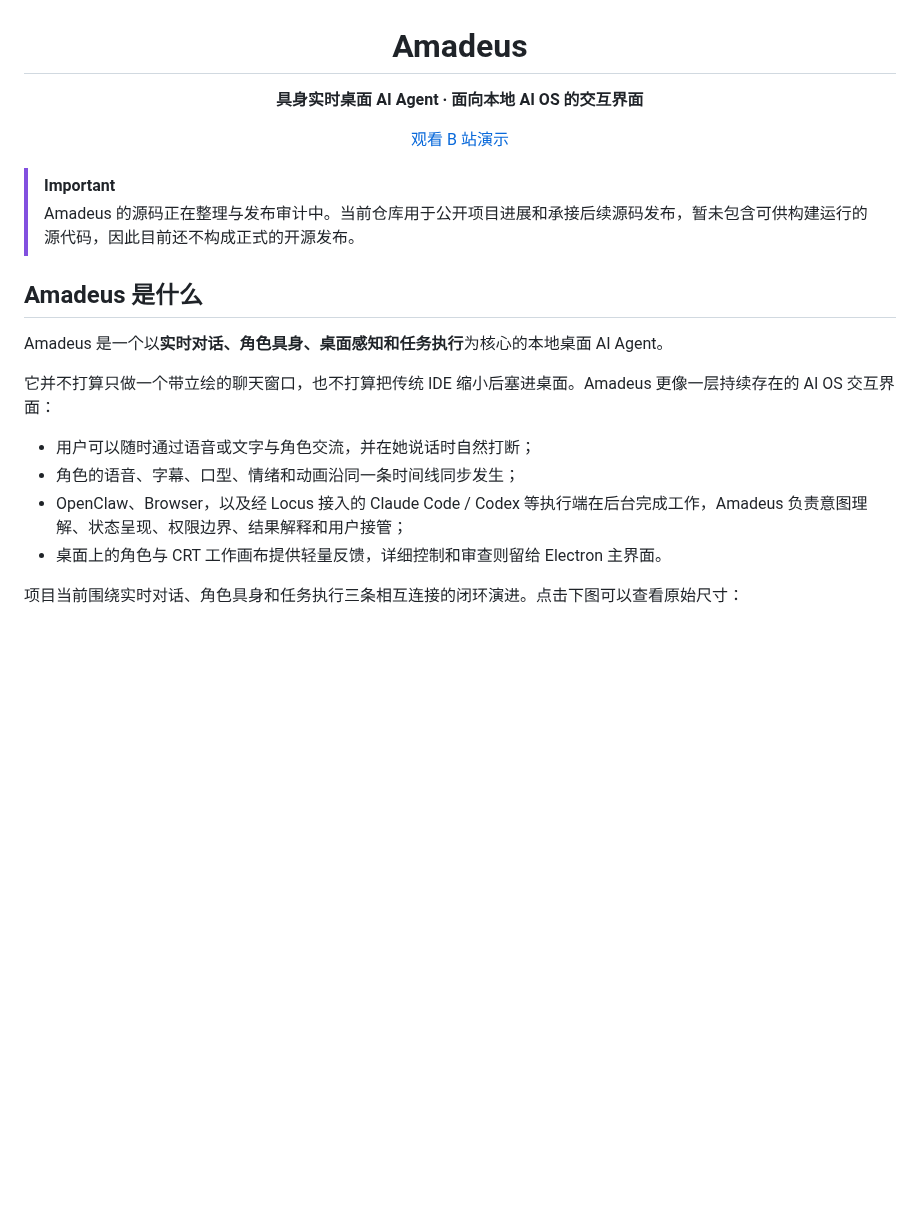
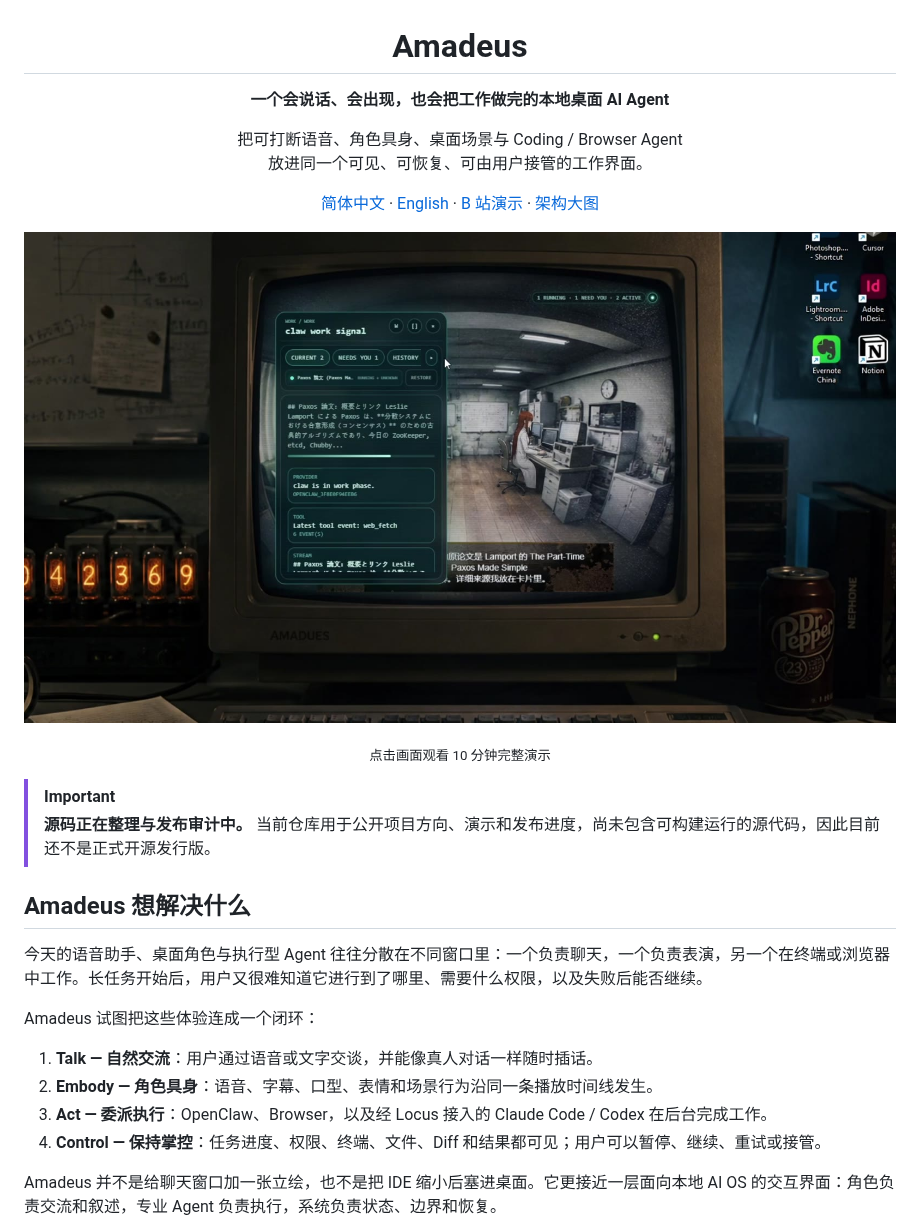
Before and after one commit to Code-Amadeus/Amadeus, a Markdown page: README.md, the part around one of its changes. Drawn GitHub-style; pictures changed too: assets/demo/provider-runtime.jpg (added); blank space fills up the shorter version.

```diff
--- a/README.md
+++ b/README.md
@@ -2,25 +2,32 @@
 
 # Amadeus
 
-**具身实时桌面 AI Agent · 面向本地 AI OS 的交互界面**
+**一个会说话、会出现，也会把工作做完的本地桌面 AI Agent**
 
-[观看 B 站演示](https://www.bilibili.com/video/BV1783G6hEYY/)
+把可打断语音、角色具身、桌面场景与 Coding / Browser Agent<br>
+放进同一个可见、可恢复、可由用户接管的工作界面。
+
+[简体中文](./README.md) · [English](./README_EN.md) · [B 站演示](https://www.bilibili.com/video/BV1783G6hEYY/) · [架构大图](./assets/architecture-overview.svg)
+
+[![Amadeus 中的 Provider 工作界面：任务状态、工具事件、流式结果与场景角色同时可见](./assets/demo/provider-runtime.jpg)](https://www.bilibili.com/video/BV1783G6hEYY/)
+
+<sub>点击画面观看 10 分钟完整演示</sub>
 
 </div>
 
 > [!IMPORTANT]
-> Amadeus 的源码正在整理与发布审计中。当前仓库用于公开项目进展和承接后续源码发布，暂未包含可供构建运行的源代码，因此目前还不构成正式的开源发布。
+> **源码正在整理与发布审计中。** 当前仓库用于公开项目方向、演示和发布进度，尚未包含可构建运行的源代码，因此目前还不是正式开源发行版。
 
-## Amadeus 是什么
+## Amadeus 想解决什么
 
-Amadeus 是一个以**实时对话、角色具身、桌面感知和任务执行**为核心的本地桌面 AI Agent。
+今天的语音助手、桌面角色与执行型 Agent 往往分散在不同窗口里：一个负责聊天，一个负责表演，另一个在终端或浏览器中工作。长任务开始后，用户又很难知道它进行到了哪里、需要什么权限，以及失败后能否继续。
 
-它并不打算只做一个带立绘的聊天窗口，也不打算把传统 IDE 缩小后塞进桌面。Amadeus 更像一层持续存在的 AI OS 交互界面：
+Amadeus 试图把这些体验连成一个闭环：
 
-- 用户可以随时通过语音或文字与角色交流，并在她说话时自然打断；
-- 角色的语音、字幕、口型、情绪和动画沿同一条时间线同步发生；
-- OpenClaw、Browser，以及经 Locus 接入的 Claude Code / Codex 等执行端在后台完成工作，Amadeus 负责意图理解、状态呈现、权限边界、结果解释和用户接管；
-- 桌面上的角色与 CRT 工作画布提供轻量反馈，详细控制和审查则留给 Electron 主界面。
+1. **Talk — 自然交流**：用户通过语音或文字交谈，并能像真人对话一样随时插话。
+2. **Embody — 角色具身**：语音、字幕、口型、表情和场景行为沿同一条播放时间线发生。
+3. **Act — 委派执行**：OpenClaw、Browser，以及经 Locus 接入的 Claude Code / Codex 在后台完成工作。
+4. **Control — 保持掌控**：任务进度、权限、终端、文件、Diff 和结果都可见；用户可以暂停、继续、重试或接管。
 
-项目当前围绕实时对话、角色具身和任务执行三条相互连接的闭环演进。点击下图可以查看原始尺寸：
+Amadeus 并不是给聊天窗口加一张立绘，也不是把 IDE 缩小后塞进桌面。它更接近一层面向本地 AI OS 的交互界面：角色负责交流和叙述，专业 Agent 负责执行，系统负责状态、边界和恢复。
 
```
Also changed, not shown: other parts of README.md (+59 -114 lines), README_EN.md (added, +144 -0 lines), assets/demo/conversation.jpg (added), assets/demo/scene-runtime.jpg (added).
